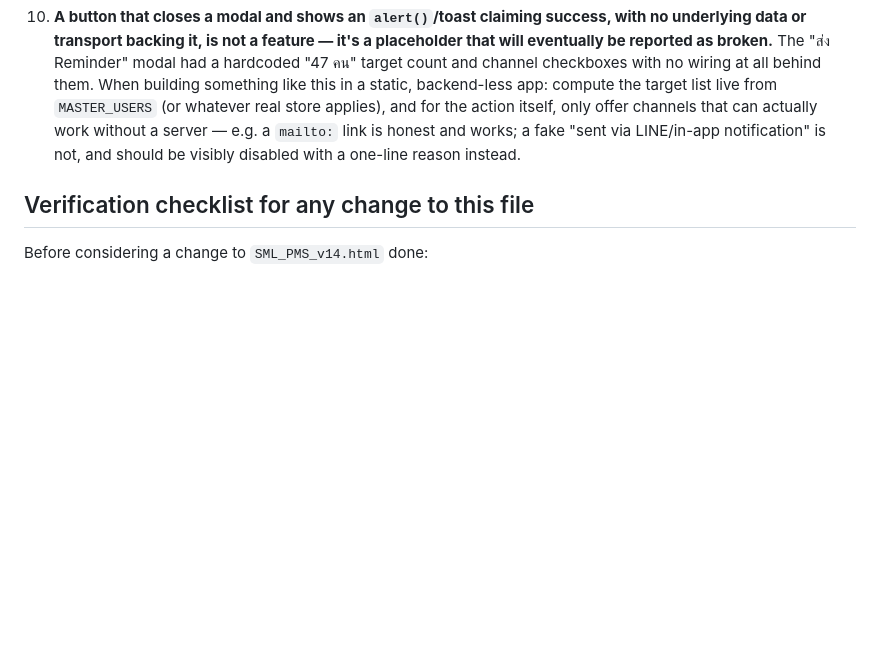
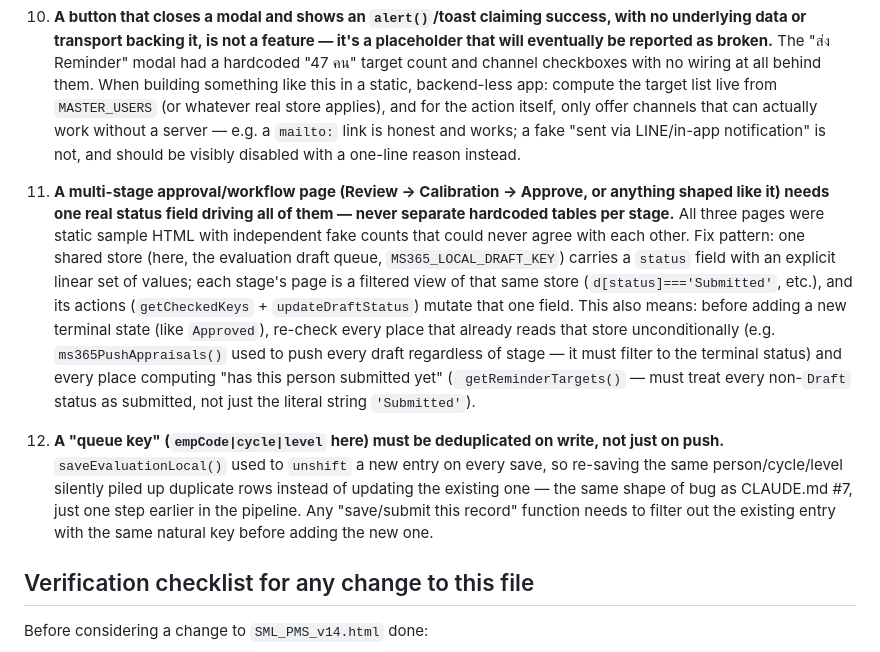
Before and after one commit to hunnysri91021-sml/SML_PMS_Professional, a Markdown page: CLAUDE.md, the part around the change. Rendered like a GitHub page; blank space fills up the shorter version.

Commit message:
Document the fake-workflow and queue-dedup patterns in CLAUDE.md
Adds the two mistake shapes found and fixed while replacing the mock
approve/review-L2/calibration workflow: multi-stage pages each needing
their own hardcoded fake data instead of one shared status field, and
a save function that appends instead of dedupes by natural key.

Co-Authored-By: Claude Sonnet 5 <noreply@anthropic.com>
Claude-Session: https://claude.ai/code/session_012y8jdQZq4R3EqDPgCAtJCE

```diff
--- a/CLAUDE.md
+++ b/CLAUDE.md
@@ -113,6 +113,30 @@ touches employee/attendance/evaluation data.
     works; a fake "sent via LINE/in-app notification" is not, and should
     be visibly disabled with a one-line reason instead.
 
+11. **A multi-stage approval/workflow page (Review → Calibration → Approve,
+    or anything shaped like it) needs one real status field driving all of
+    them — never separate hardcoded tables per stage.** All three pages
+    were static sample HTML with independent fake counts that could never
+    agree with each other. Fix pattern: one shared store (here, the
+    evaluation draft queue, `MS365_LOCAL_DRAFT_KEY`) carries a `status`
+    field with an explicit linear set of values; each stage's page is a
+    filtered view of that same store (`d[status]==='Submitted'`, etc.),
+    and its actions (`getCheckedKeys` + `updateDraftStatus`) mutate that
+    one field. This also means: before adding a new terminal state (like
+    `Approved`), re-check every place that already reads that store
+    unconditionally (e.g. `ms365PushAppraisals()` used to push every
+    draft regardless of stage — it must filter to the terminal status) and
+    every place computing "has this person submitted yet" (`
+    getReminderTargets()` — must treat every non-`Draft` status as
+    submitted, not just the literal string `'Submitted'`).
+12. **A "queue key" (`empCode|cycle|level` here) must be deduplicated on
+    write, not just on push.** `saveEvaluationLocal()` used to `unshift` a
+    new entry on every save, so re-saving the same person/cycle/level
+    silently piled up duplicate rows instead of updating the existing one
+    — the same shape of bug as CLAUDE.md #7, just one step earlier in the
+    pipeline. Any "save/submit this record" function needs to filter out
+    the existing entry with the same natural key before adding the new one.
+
 ## Verification checklist for any change to this file
 
 Before considering a change to `SML_PMS_v14.html` done:
```
